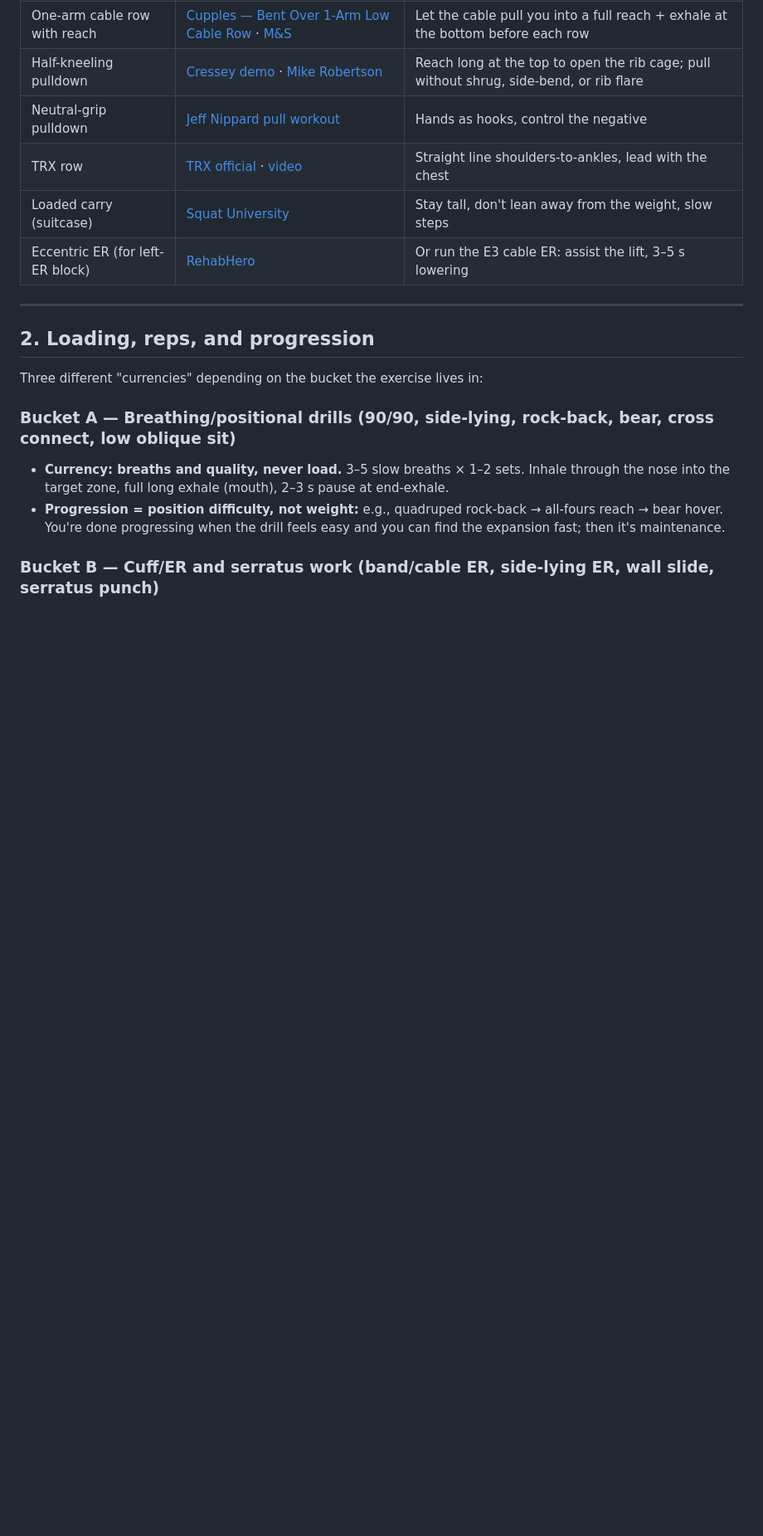
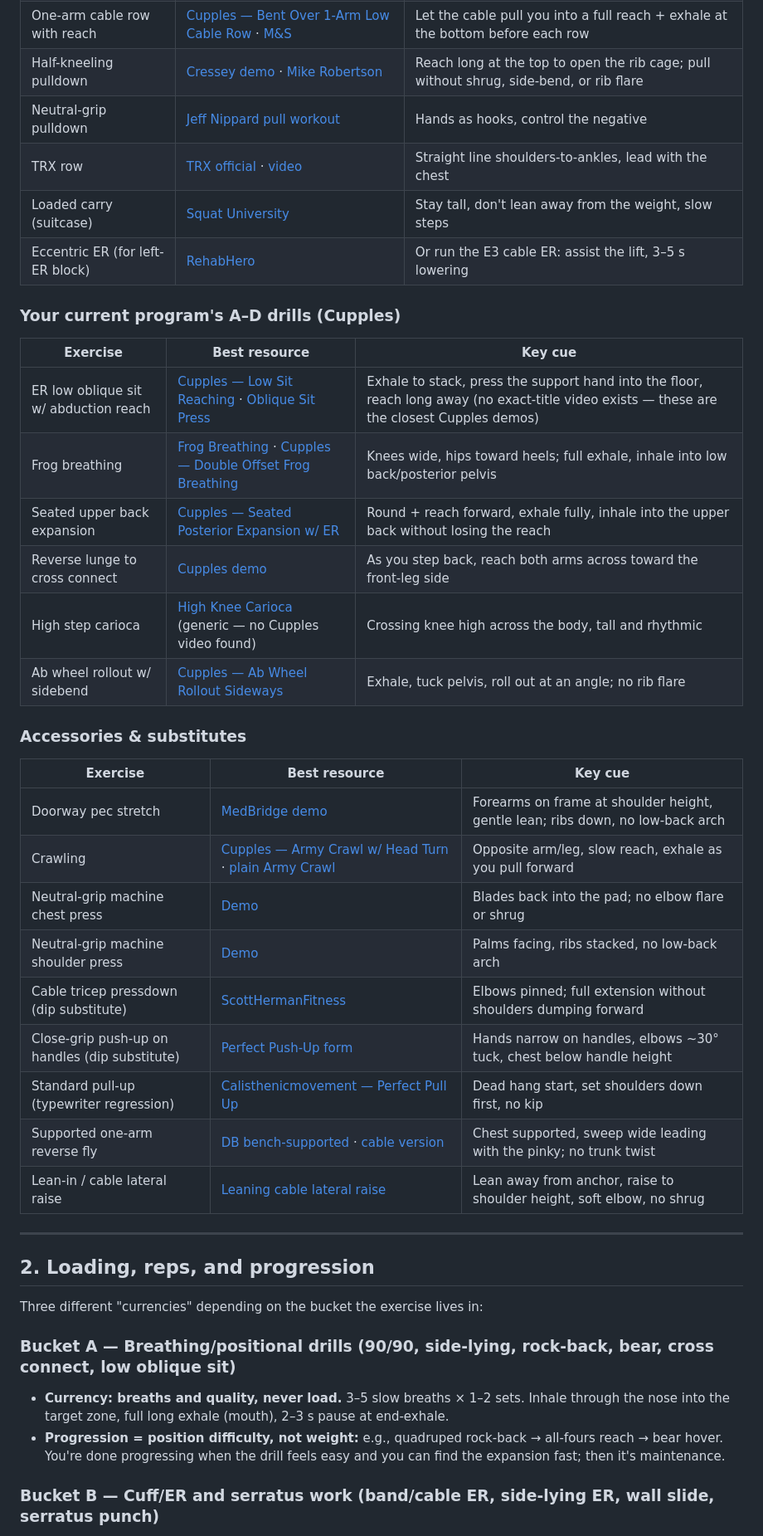
Before and after one commit to blizzyblake559/claudefun, a Markdown page: exercise-library-loading-sleep.md, the part around the change. Shown at 83% size. Drawn GitHub-style; blank space fills up the shorter version.

Commit message:
Add missing exercise links: program A-D drills, accessories, dip/typewriter substitutes
https://claude.ai/code/session_01F3vd6t4rW33EqeztZPrv5A

```diff
--- a/exercise-library-loading-sleep.md
+++ b/exercise-library-loading-sleep.md
@@ -50,6 +50,31 @@ Every exercise from the plan, with the best demo resource found and the key cue
 | TRX row | [TRX official](https://www.trxtraining.com/blogs/news/trx-inverted-row) · [video](https://www.youtube.com/watch?v=iT_oaf3k0Xw) | Straight line shoulders-to-ankles, lead with the chest |
 | Loaded carry (suitcase) | [Squat University](https://www.youtube.com/watch?v=LJaq4BS7KpE) | Stay tall, don't lean away from the weight, slow steps |
 | Eccentric ER (for left-ER block) | [RehabHero](https://www.rehabhero.ca/exercise/eccentric-shoulder-external-rotation) | Or run the E3 cable ER: assist the lift, 3–5 s lowering |
+
+### Your current program's A–D drills (Cupples)
+
+| Exercise | Best resource | Key cue |
+|---|---|---|
+| ER low oblique sit w/ abduction reach | [Cupples — Low Sit Reaching](https://www.youtube.com/watch?v=tZvSoF9fyjw) · [Oblique Sit Press](https://www.youtube.com/watch?v=Viweg707Tcs) | Exhale to stack, press the support hand into the floor, reach long away (no exact-title video exists — these are the closest Cupples demos) |
+| Frog breathing | [Frog Breathing](https://www.youtube.com/watch?v=SN2AcFinJqQ) · [Cupples — Double Offset Frog Breathing](https://www.youtube.com/watch?v=gqeaNf44a1w) | Knees wide, hips toward heels; full exhale, inhale into low back/posterior pelvis |
+| Seated upper back expansion | [Cupples — Seated Posterior Expansion w/ ER](https://www.youtube.com/watch?v=4529VJeblJc) | Round + reach forward, exhale fully, inhale into the upper back without losing the reach |
+| Reverse lunge to cross connect | [Cupples demo](https://www.youtube.com/watch?v=mgkLb4t4nq4) | As you step back, reach both arms across toward the front-leg side |
+| High step carioca | [High Knee Carioca](https://www.youtube.com/watch?v=PEZ2QekDaZI) (generic — no Cupples video found) | Crossing knee high across the body, tall and rhythmic |
+| Ab wheel rollout w/ sidebend | [Cupples — Ab Wheel Rollout Sideways](https://www.youtube.com/watch?v=YS5E5LXeFqA) | Exhale, tuck pelvis, roll out at an angle; no rib flare |
+
+### Accessories & substitutes
+
+| Exercise | Best resource | Key cue |
+|---|---|---|
+| Doorway pec stretch | [MedBridge demo](https://www.youtube.com/watch?v=M850sCj9LHQ) | Forearms on frame at shoulder height, gentle lean; ribs down, no low-back arch |
+| Crawling | [Cupples — Army Crawl w/ Head Turn](https://www.youtube.com/watch?v=Z1S9WOGHJSg) · [plain Army Crawl](https://www.youtube.com/watch?v=q5e74c6p5nY) | Opposite arm/leg, slow reach, exhale as you pull forward |
+| Neutral-grip machine chest press | [Demo](https://www.youtube.com/watch?v=Heu3lKZqn-k) | Blades back into the pad; no elbow flare or shrug |
+| Neutral-grip machine shoulder press | [Demo](https://www.youtube.com/watch?v=RYVe9WlQcC4) | Palms facing, ribs stacked, no low-back arch |
+| Cable tricep pressdown (dip substitute) | [ScottHermanFitness](https://www.youtube.com/watch?v=2-LAMcpzODU) | Elbows pinned; full extension without shoulders dumping forward |
+| Close-grip push-up on handles (dip substitute) | [Perfect Push-Up form](https://www.youtube.com/watch?v=IODxDxX7oi4) | Hands narrow on handles, elbows ~30° tuck, chest below handle height |
+| Standard pull-up (typewriter regression) | [Calisthenicmovement — Perfect Pull Up](https://www.youtube.com/watch?v=eGo4IYlbE5g) | Dead hang start, set shoulders down first, no kip |
+| Supported one-arm reverse fly | [DB bench-supported](https://www.youtube.com/watch?v=uIP9ghGijPQ) · [cable version](https://www.muscleandstrength.com/exercises/one-arm-cable-reverse-fly.html) | Chest supported, sweep wide leading with the pinky; no trunk twist |
+| Lean-in / cable lateral raise | [Leaning cable lateral raise](https://www.youtube.com/watch?v=xfCU8KWSX9g) | Lean away from anchor, raise to shoulder height, soft elbow, no shrug |
 
 ---
 
```
